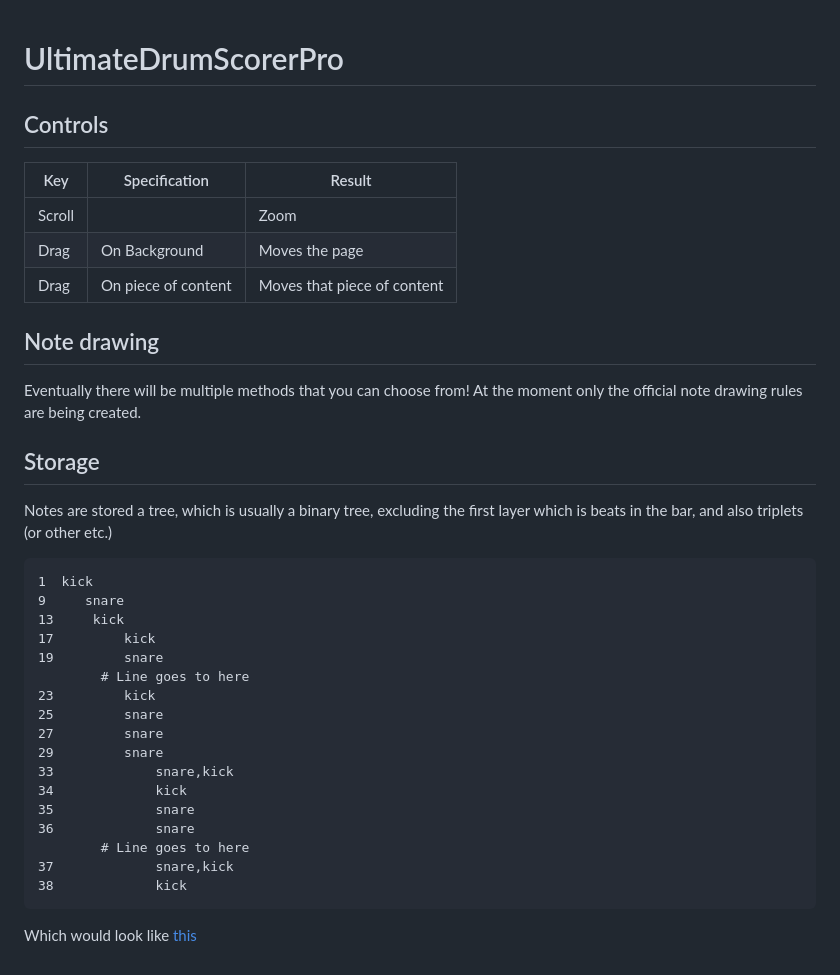
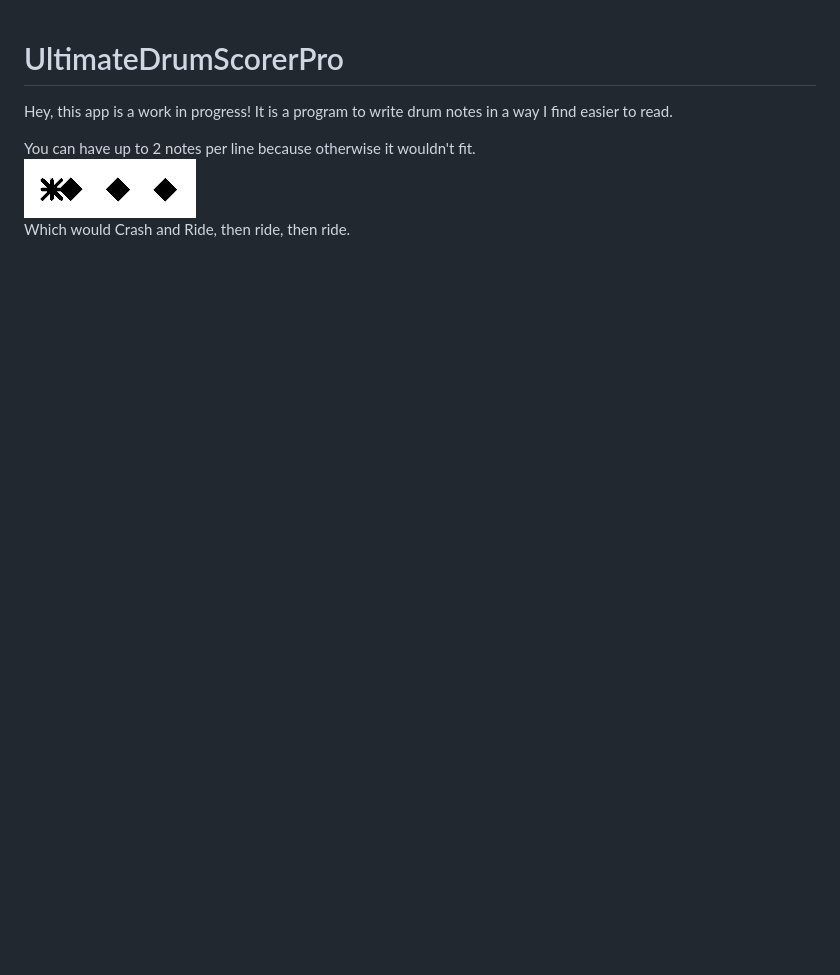
Before and after one commit to GreenJon902/UltimateDrumScorerPro, a Markdown page: README.md, the part around the change. Drawn GitHub-style; pictures changed too: images/multipleNotesOneLine.png (added); blank space fills up the shorter version.

````diff
--- a/README.md
+++ b/README.md
@@ -1,36 +1,7 @@
 # UltimateDrumScorerPro
 
-## Controls
-| Key    | Specification       | Result                      |
-|--------|---------------------|-----------------------------|
-| Scroll |                     | Zoom                        |
-| Drag   | On Background       | Moves the page              |
-| Drag   | On piece of content | Moves that piece of content |
+Hey, this app is a work in progress! It is a program to write drum notes in a way I find easier to read.
 
-## Note drawing
-Eventually there will be multiple methods that you can choose from! At the moment only the official note drawing rules
-are being created.
-
-## Storage
-Notes are stored a tree, which is usually a binary tree, excluding the first layer which is beats in the bar, and also
-triplets (or other etc.)
-```
-1  kick
-9     snare
-13     kick
-17         kick
-19         snare
-        # Line goes to here
-23         kick
-25         snare
-27         snare
-29         snare
-33             snare,kick
-34             kick
-35             snare
-36             snare
-        # Line goes to here
-37             snare,kick
-38             kick
-```
-Which would look like [this](https://www.mikeslessons.com/groove/?TimeSig=5/4&Div=32&Tempo=80&Measures=1&H=|----------------------------------------|&S=|--------O---------O-----O-O-O---O-OO--O-|&K=|o-----------o---o-----o---------oo----oo|)
+You can have up to 2 notes per line because otherwise it wouldn't fit.
+![Multiple notes in one place](images/multipleNotesOneLine.png)
+Which would Crash and Ride, then ride, then ride.
````
